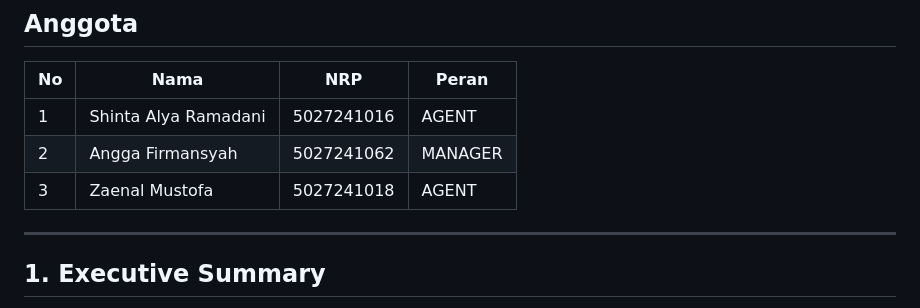
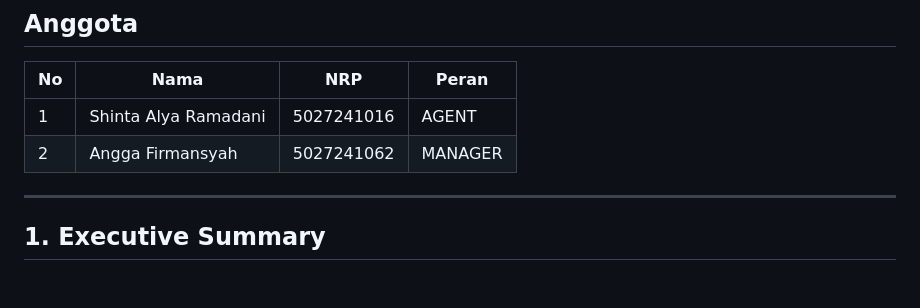
Before and after one commit to revaerica/FP-SOC-K3, a Markdown page: README.md, the part around the change. Rendered like a GitHub page; blank space fills up the shorter version.

```diff
--- a/README.md
+++ b/README.md
@@ -14,7 +14,6 @@
 |----|------|-----|-------|
 | 1  | Shinta Alya Ramadani | 5027241016 | AGENT |
 | 2  | Angga Firmansyah | 5027241062 | MANAGER |
-| 3  | Zaenal Mustofa | 5027241018 | AGENT |
 
 ---
 
```
